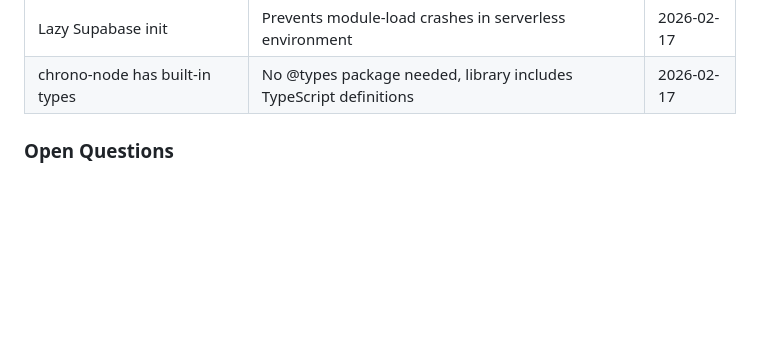
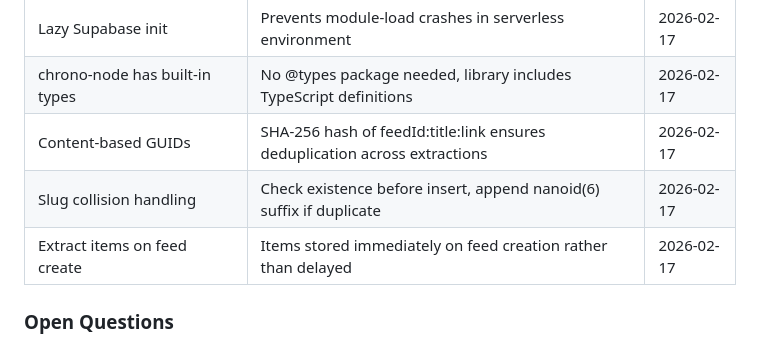
Before and after one commit to digitaljavelina/rss-service, a Markdown page: .planning/STATE.md, the part around one of its changes. Rendered like a GitHub page; blank space fills up the shorter version.

```diff
--- a/.planning/STATE.md
+++ b/.planning/STATE.md
@@ -79,6 +80,9 @@ Phase 2: ██░░░░░░░░ 20% (1/5 plans)
 | Vercel for hosting | Free tier, GitHub integration, serverless functions | 2026-02-17 |
 | Lazy Supabase init | Prevents module-load crashes in serverless environment | 2026-02-17 |
 | chrono-node has built-in types | No @types package needed, library includes TypeScript definitions | 2026-02-17 |
+| Content-based GUIDs | SHA-256 hash of feedId:title:link ensures deduplication across extractions | 2026-02-17 |
+| Slug collision handling | Check existence before insert, append nanoid(6) suffix if duplicate | 2026-02-17 |
+| Extract items on feed create | Items stored immediately on feed creation rather than delayed | 2026-02-17 |
 
 ### Open Questions
 
```
Also changed, not shown: other parts of .planning/STATE.md (+17 -14 lines), 1 other file.
